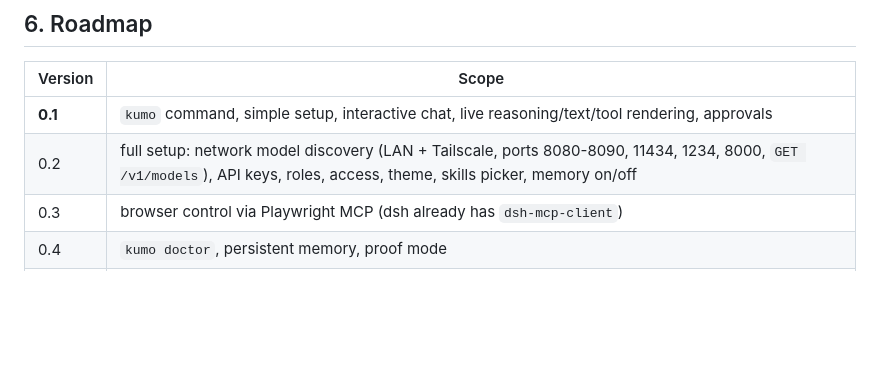
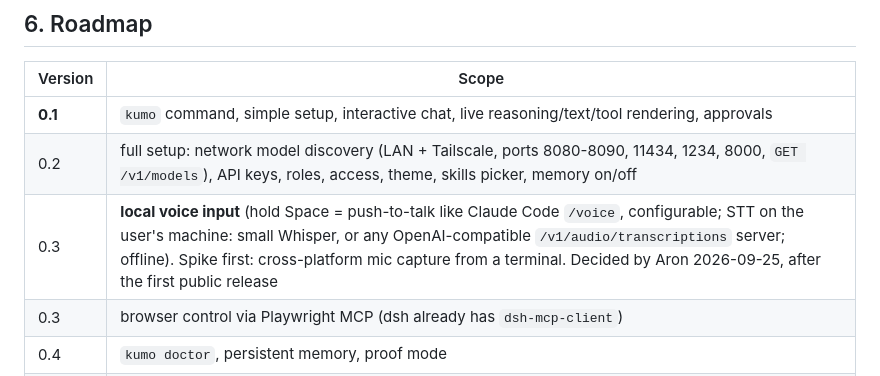
Before and after one commit to ziamana/bruine, a Markdown page: docs/ARCHITECTURE.md, the part around the change. GitHub-like rendering; blank space fills up the shorter version.

Commit message:
docs: roadmap v0.3 local voice input
Co-Authored-By: Claude Opus 5.5 <noreply@anthropic.com>

```diff
--- a/docs/ARCHITECTURE.md
+++ b/docs/ARCHITECTURE.md
@@ -172,6 +172,7 @@ API keys: system keyring (`secret-tool` on Linux), fallback `~/.kumo/.env` chmod
 |---|---|
 | **0.1** | `kumo` command, simple setup, interactive chat, live reasoning/text/tool rendering, approvals |
 | 0.2 | full setup: network model discovery (LAN + Tailscale, ports 8080-8090, 11434, 1234, 8000, `GET /v1/models`), API keys, roles, access, theme, skills picker, memory on/off |
+| 0.3 | **local voice input** (hold Space = push-to-talk like Claude Code `/voice`, configurable; STT on the user's machine: small Whisper, or any OpenAI-compatible `/v1/audio/transcriptions` server; offline). Spike first: cross-platform mic capture from a terminal. Decided by Aron 2026-09-25, after the first public release |
 | 0.3 | browser control via Playwright MCP (dsh already has `dsh-mcp-client`) |
 | 0.4 | `kumo doctor`, persistent memory, proof mode |
 | later | mouse/keyboard control, OFF by default |
```
